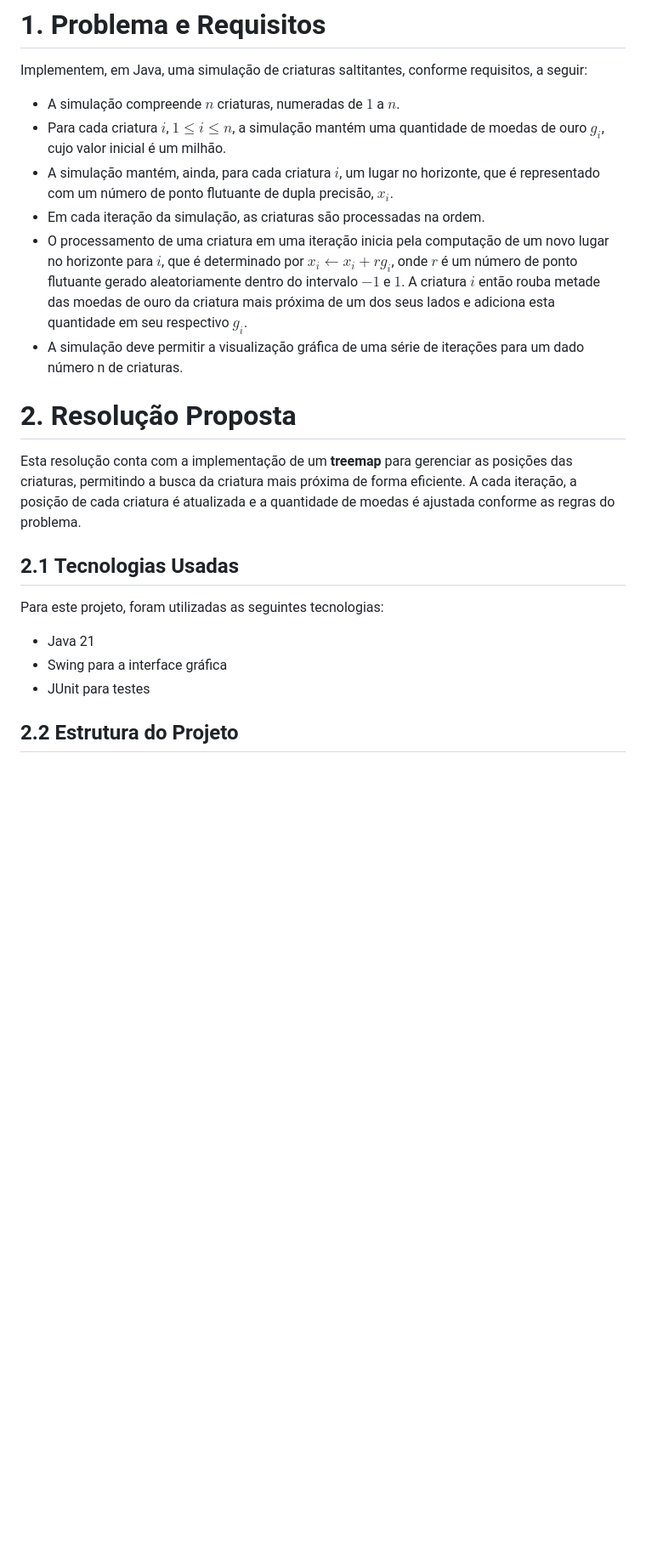
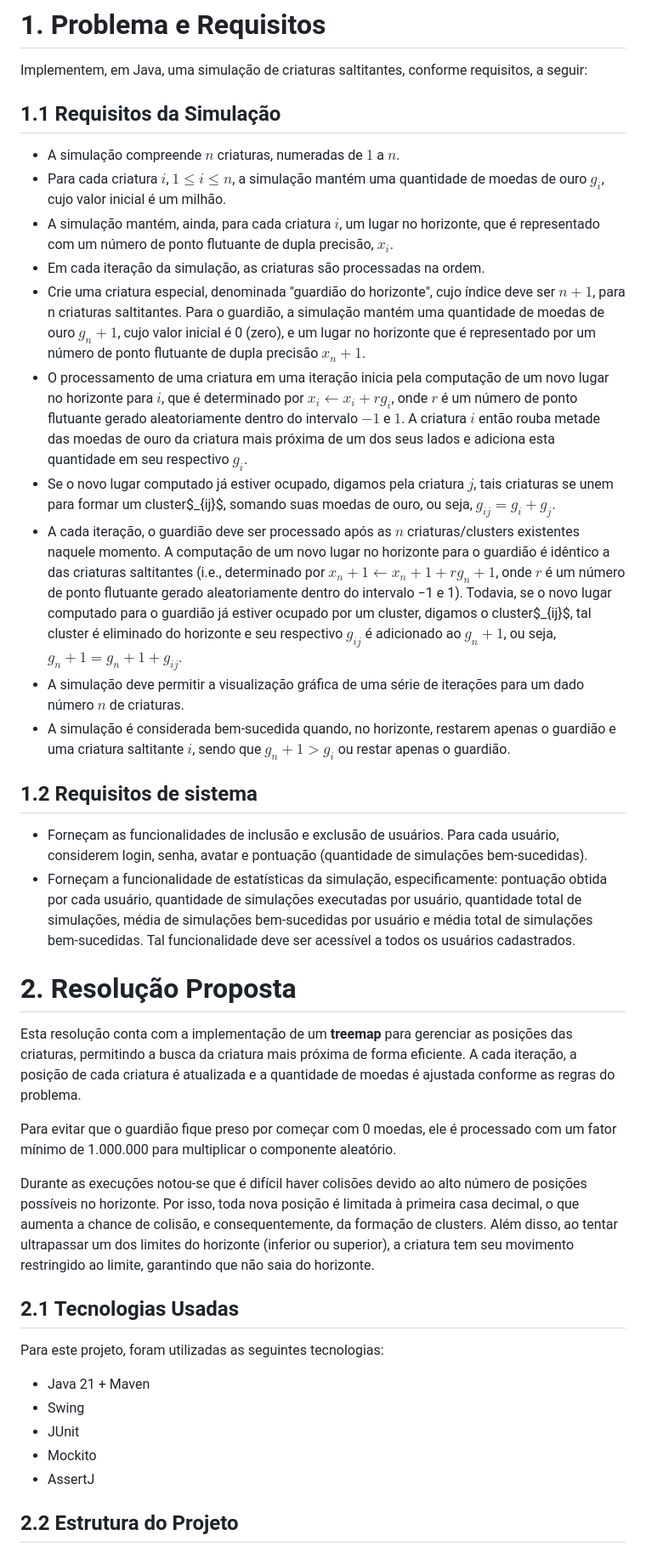
Before and after one commit to eduardopvieira/software-testing, a Markdown page: README.md, the part around the change printed below. Shown: that part at 85% size. Rendered like a GitHub page; blank space fills up the shorter version.

Commit message:
ajeitando diretorios bugados e readme atualizado

```diff
--- a/README.md
+++ b/README.md
@@ -20,22 +22,36 @@
 # 1. Problema e Requisitos
 Implementem, em Java, uma simulação de criaturas saltitantes, conforme requisitos, a seguir:
 
+## 1.1 Requisitos da Simulação
 - A simulação compreende $n$ criaturas, numeradas de $1$ a $n$.
 - Para cada criatura $i$, $1 ≤ i ≤ n$, a simulação mantém uma quantidade de moedas de ouro $g_i$, cujo valor inicial é um milhão.
 - A simulação mantém, ainda, para cada criatura $i$, um lugar no horizonte, que é representado com um número de ponto flutuante de dupla precisão, $x_i$.
 - Em cada iteração da simulação, as criaturas são processadas na ordem.
+- Crie uma criatura especial, denominada "guardião do horizonte", cujo índice deve ser $n+1$, para n criaturas saltitantes. Para o guardião, a simulação mantém uma quantidade de moedas de ouro $g_n+1$, cujo valor inicial é 0 (zero), e um lugar no horizonte que é representado por um número de ponto flutuante de dupla precisão $x_n+1$.
 - O processamento de uma criatura em uma iteração inicia pela computação de um novo lugar no horizonte para $i$, que é determinado por $x_i ← x_i + rg_i$, onde $r$ é um número de ponto flutuante gerado aleatoriamente dentro do intervalo $−1$ e $1$. A criatura $i$ então rouba metade das moedas de ouro da criatura mais próxima de um dos seus lados e adiciona esta quantidade em seu respectivo $g_i$.
-- A simulação deve permitir a visualização gráfica de uma série de iterações para um dado número n de criaturas.
+- Se o novo lugar computado já estiver ocupado, digamos pela criatura $j$, tais criaturas se unem para formar um cluster$_{ij}$, somando suas moedas de ouro, ou seja, $g_{ij} = g_i + g_j$.
+- A cada iteração, o guardião deve ser processado após as $n$ criaturas/clusters existentes naquele momento. A computação de um novo lugar no horizonte para o guardião é idêntico a das criaturas saltitantes (i.e., determinado por $x_n+1 ← x_n+1 + rg_n+1$, onde $r$ é um número de ponto flutuante gerado aleatoriamente dentro do intervalo −1 e 1). Todavia, se o novo lugar computado para o guardião já estiver ocupado por um cluster, digamos o cluster$_{ij}$, tal cluster é eliminado do horizonte e seu respectivo $g_{ij}$ é adicionado ao $g_n+1$, ou seja, $g_n+1 = g_n+1 + g_{ij}$.
+- A simulação deve permitir a visualização gráfica de uma série de iterações para um dado número $n$ de criaturas.
+- A simulação é considerada bem-sucedida quando, no horizonte,  restarem apenas o guardião e uma criatura saltitante $i$, sendo que $g_n+1 > g_i$ ou restar apenas o guardião.
 
+## 1.2 Requisitos de sistema
+- Forneçam as funcionalidades de inclusão e exclusão de usuários. Para cada usuário, considerem login, senha, avatar e pontuação (quantidade de simulações bem-sucedidas).
+- Forneçam a funcionalidade de estatísticas da simulação, especificamente: pontuação obtida por cada usuário, quantidade de simulações executadas por usuário, quantidade total de simulações, média de simulações bem-sucedidas por usuário e média total de simulações bem-sucedidas. Tal funcionalidade deve ser acessível a todos os usuários cadastrados.
 
 # 2. Resolução Proposta
 Esta resolução conta com a implementação de um **treemap** para gerenciar as posições das criaturas, permitindo a busca da criatura mais próxima de forma eficiente. A cada iteração, a posição de cada criatura é atualizada e a quantidade de moedas é ajustada conforme as regras do problema.
 
+Para evitar que o guardião fique preso por começar com 0 moedas, ele é processado com um fator mínimo de 1.000.000 para multiplicar o componente aleatório.
+
+Durante as execuções notou-se que é difícil haver colisões devido ao alto número de posições possíveis no horizonte. Por isso, toda nova posição é limitada à primeira casa decimal, o que aumenta a chance de colisão, e consequentemente, da formação de clusters. Além disso, ao tentar ultrapassar um dos limites do horizonte (inferior ou superior), a criatura tem seu movimento restringido ao limite, garantindo que não saia do horizonte.
+
 ## 2.1 Tecnologias Usadas
 Para este projeto, foram utilizadas as seguintes tecnologias:
-- Java 21
-- Swing para a interface gráfica
-- JUnit para testes
+- Java 21 + Maven
+- Swing
+- JUnit
+- Mockito
+- AssertJ
 
 ## 2.2 Estrutura do Projeto
 A arquitetura do projeto segue um padrão MVC (Model-View-Controller) para melhor organização sem adição desnecessária de complexidade.
```
Also changed, not shown: other parts of README.md (+2 -0 lines).
